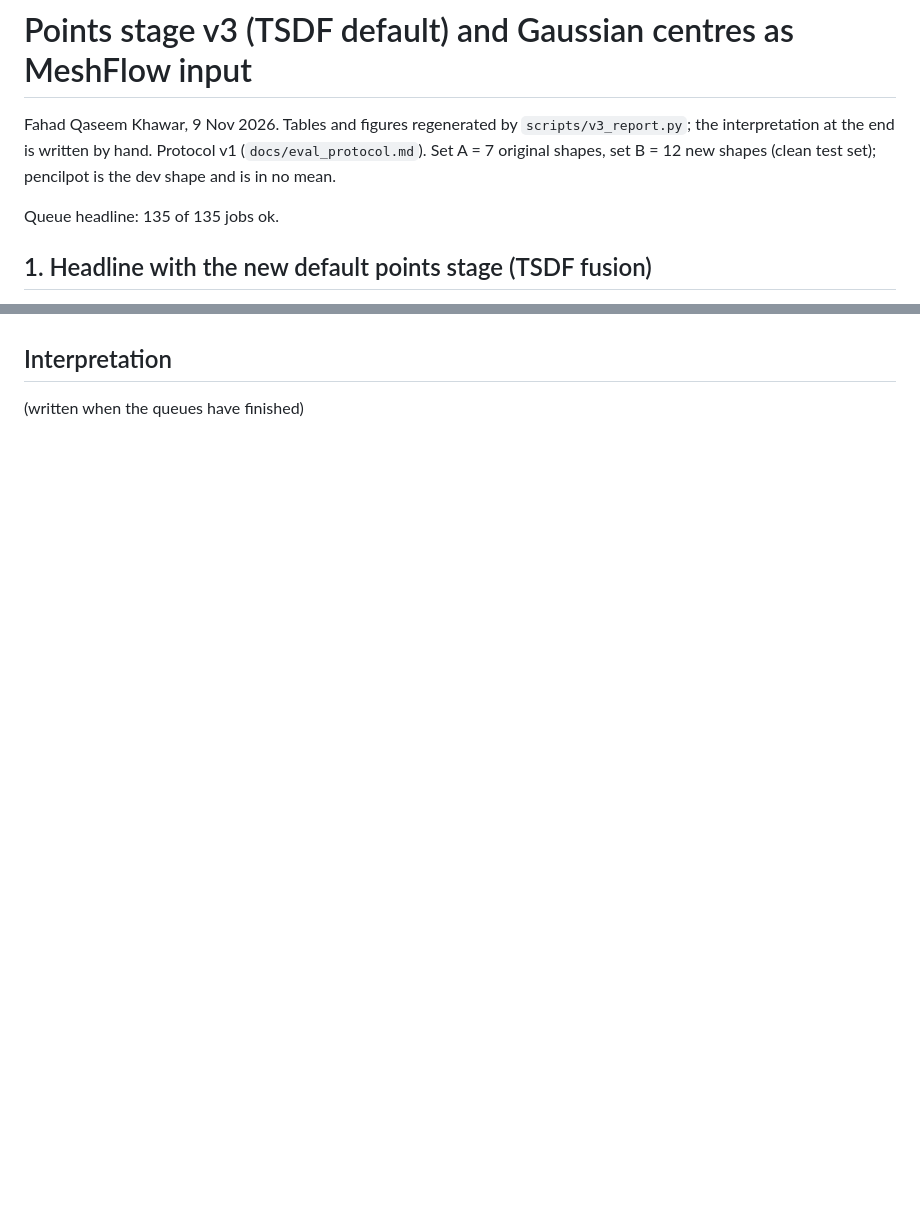
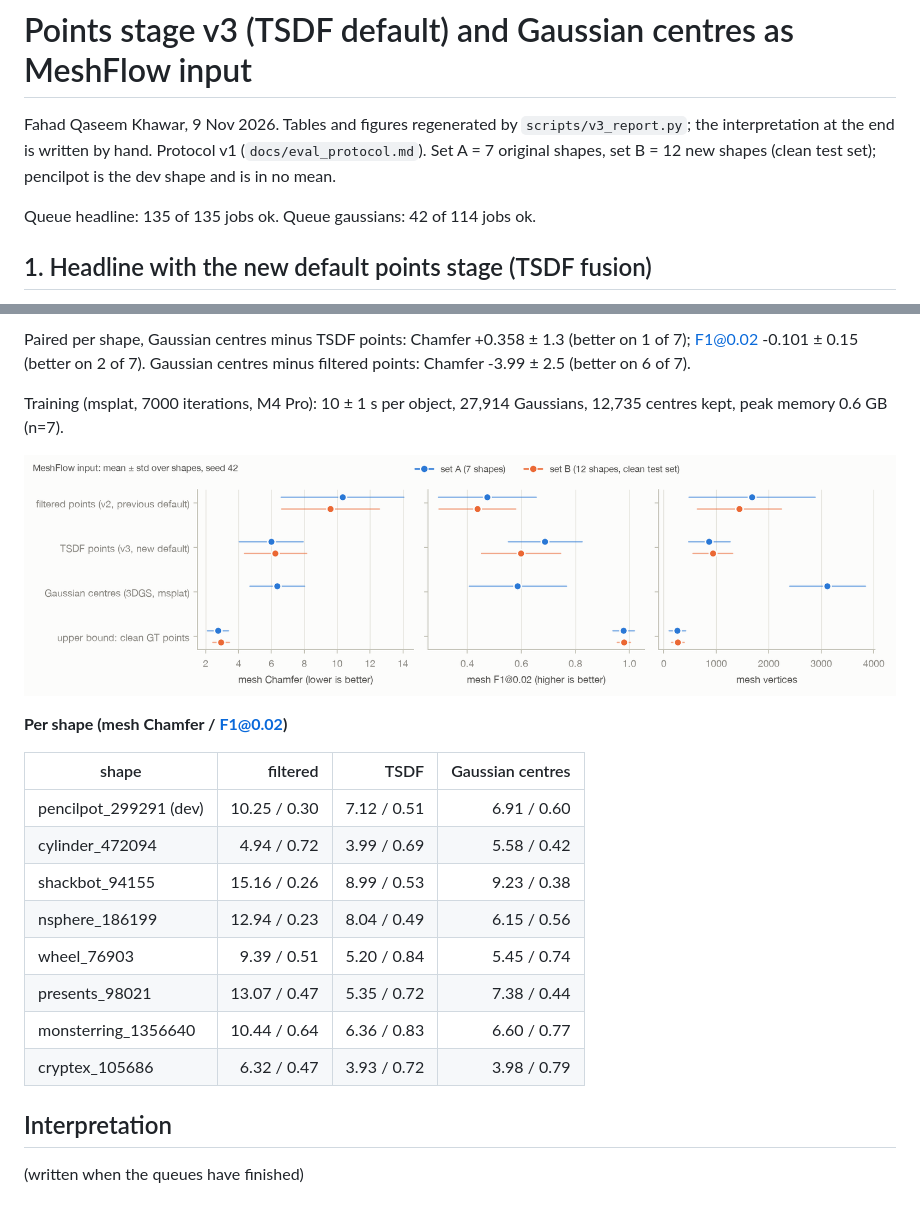
Before and after one commit to fahadqaseem/mesh, a Markdown page: docs/results/2026-11-09_v3_gaussians.md, 2 parts joined by grey strips. Rendered like a GitHub page; pictures changed too: docs/results/figures/2026-11-09_inputs.png (added); blank space fills up the shorter version.

Commit message:
v3 results (Gaussians): step 1 done (01:30)
Co-Authored-By: Claude Opus 5.5 <noreply@anthropic.com>

```diff
--- a/docs/results/2026-11-09_v3_gaussians.md
+++ b/docs/results/2026-11-09_v3_gaussians.md
@@ -3,7 +3,7 @@
 Fahad Qaseem Khawar, 9 Nov 2026. Tables and figures regenerated by `scripts/v3_report.py`; the interpretation at the end is written by hand. Protocol v1 (`docs/eval_protocol.md`). Set A = 7 original shapes, set B = 12 new shapes (clean test set); pencilpot is the dev shape and is in no mean.
 
 Queue headline: 135 of 135 jobs ok.
-
+Queue gaussians: 42 of 114 jobs ok.
 
 ## 1. Headline with the new default points stage (TSDF fusion)
 
@@ -41,3 +81,22 @@ Dev pencilpot (not in means), v3: Chamfer 7.12, F1@0.02 0.510, #V 982 (v2: 10.25
+Paired per shape, Gaussian centres minus TSDF points: Chamfer +0.358 ± 1.3 (better on 1 of 7); F1@0.02 -0.101 ± 0.15 (better on 2 of 7). Gaussian centres minus filtered points: Chamfer -3.99 ± 2.5 (better on 6 of 7).
+
+Training (msplat, 7000 iterations, M4 Pro): 10 ± 1 s per object, 27,914 Gaussians, 12,735 centres kept, peak memory 0.6 GB (n=7).
+
+![MeshFlow inputs](figures/2026-11-09_inputs.png)
+
+**Per shape (mesh Chamfer / F1@0.02)**
+
+| shape | filtered | TSDF | Gaussian centres |
+|---|---:|---:|---:|
+| pencilpot_299291 (dev) | 10.25 / 0.30 | 7.12 / 0.51 | 6.91 / 0.60 |
+| cylinder_472094 | 4.94 / 0.72 | 3.99 / 0.69 | 5.58 / 0.42 |
+| shackbot_94155 | 15.16 / 0.26 | 8.99 / 0.53 | 9.23 / 0.38 |
+| nsphere_186199 | 12.94 / 0.23 | 8.04 / 0.49 | 6.15 / 0.56 |
+| wheel_76903 | 9.39 / 0.51 | 5.20 / 0.84 | 5.45 / 0.74 |
+| presents_98021 | 13.07 / 0.47 | 5.35 / 0.72 | 7.38 / 0.44 |
+| monsterring_1356640 | 10.44 / 0.64 | 6.36 / 0.83 | 6.60 / 0.77 |
+| cryptex_105686 | 6.32 / 0.47 | 3.93 / 0.72 | 3.98 / 0.79 |
+
 <!-- manual -->
 ## Interpretation
 
```
Also changed, not shown: other parts of docs/results/2026-11-09_v3_gaussians.md (+40 -0 lines).
